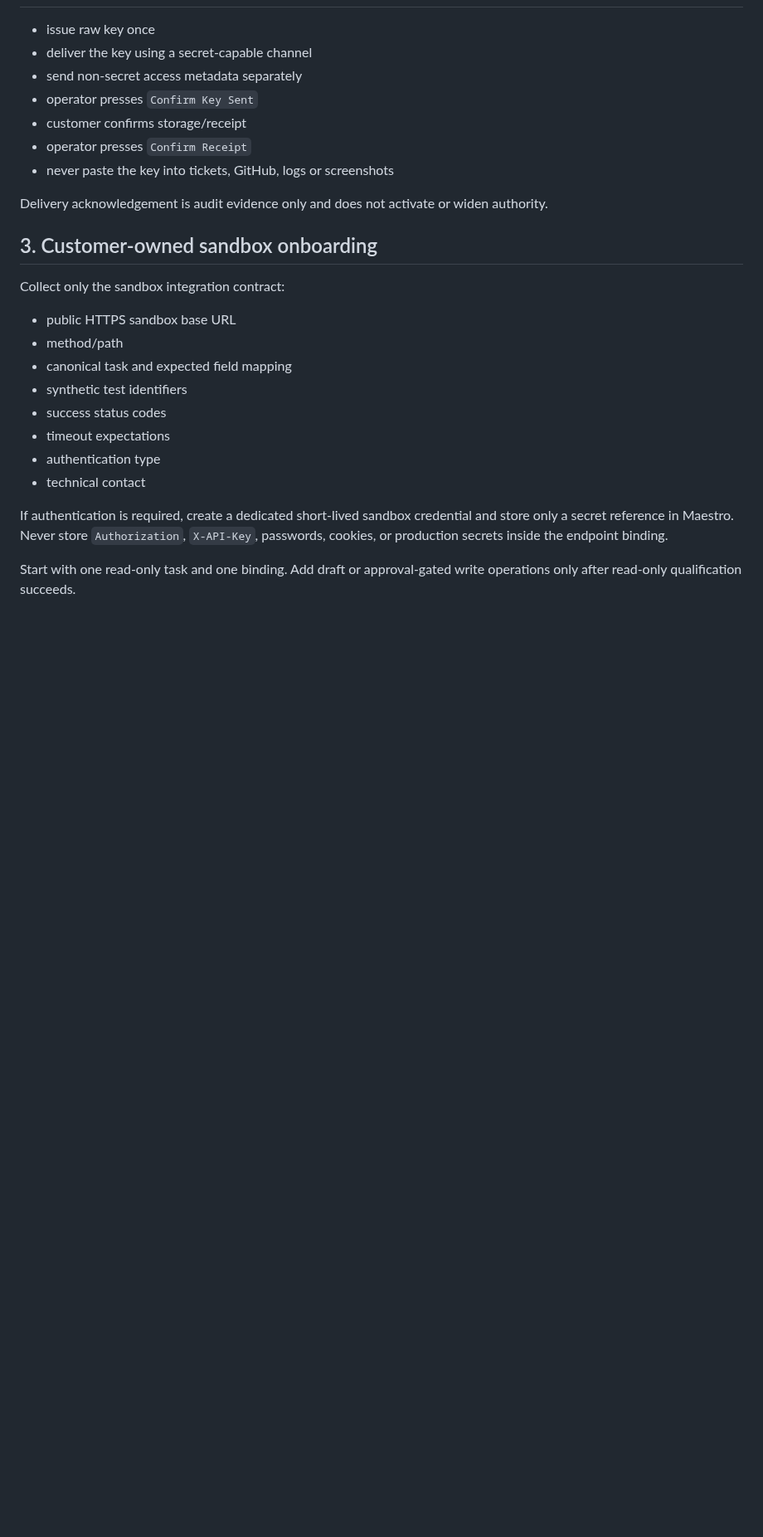
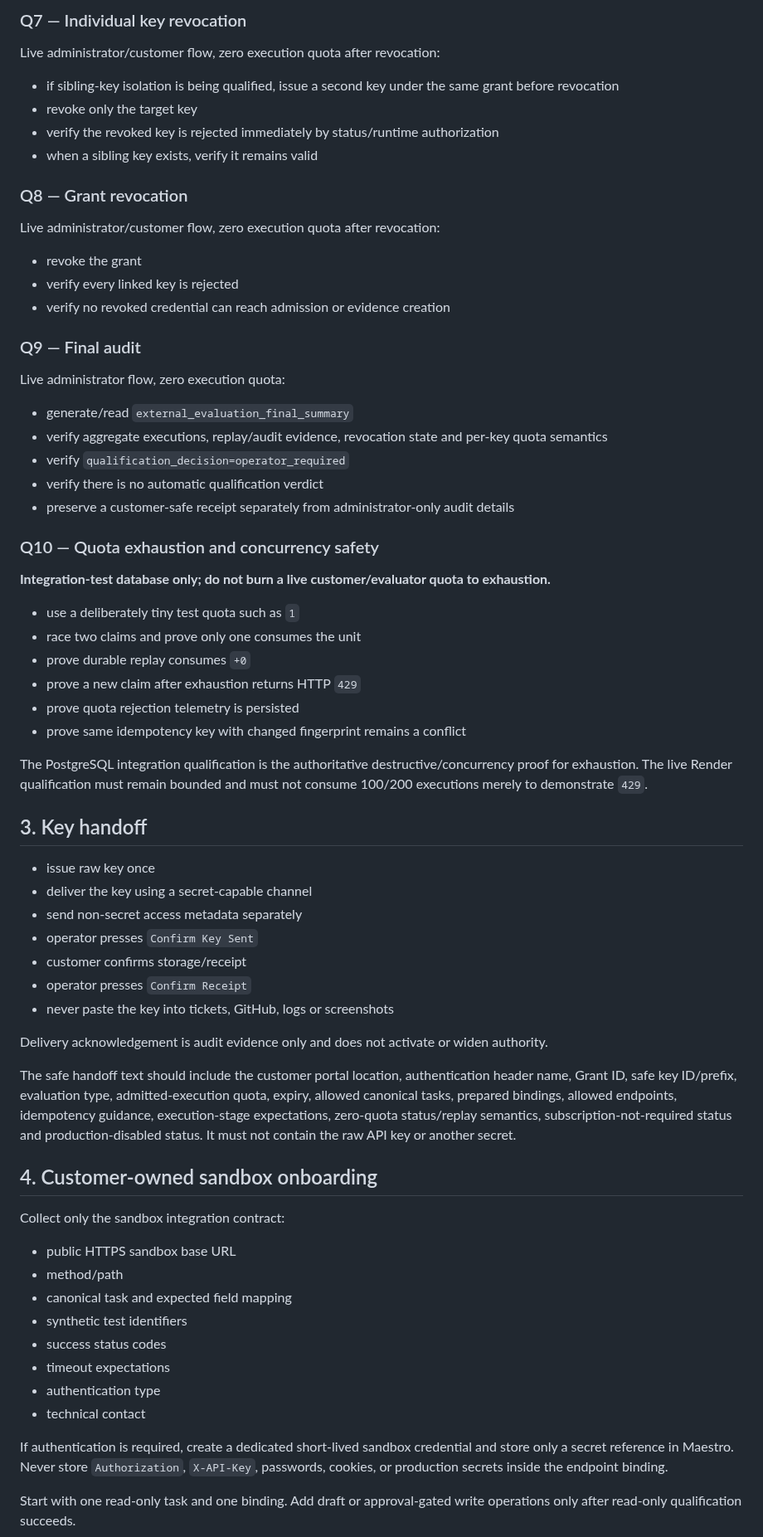
Before and after one commit to don-zak/processual-maestro-kernel, a Markdown page: docs/EXTERNAL_EVALUATION_OPERATIONAL_RUNBOOK.md, the part around one of its changes. Shown at 83% size. Drawn GitHub-style; blank space fills up the shorter version.

Commit message:
docs(evaluation): separate live and destructive qualification gates

```diff
--- a/docs/EXTERNAL_EVALUATION_OPERATIONAL_RUNBOOK.md
+++ b/docs/EXTERNAL_EVALUATION_OPERATIONAL_RUNBOOK.md
@@ -30,3 +96,44 @@ Do not claim operational completion from Blueprint validation or unit tests alon
+### Q7 — Individual key revocation
+
+Live administrator/customer flow, zero execution quota after revocation:
+
+- if sibling-key isolation is being qualified, issue a second key under the same grant before revocation
+- revoke only the target key
+- verify the revoked key is rejected immediately by status/runtime authorization
+- when a sibling key exists, verify it remains valid
+
+### Q8 — Grant revocation
+
+Live administrator/customer flow, zero execution quota after revocation:
+
+- revoke the grant
+- verify every linked key is rejected
+- verify no revoked credential can reach admission or evidence creation
+
+### Q9 — Final audit
+
+Live administrator flow, zero execution quota:
+
+- generate/read `external_evaluation_final_summary`
+- verify aggregate executions, replay/audit evidence, revocation state and per-key quota semantics
+- verify `qualification_decision=operator_required`
+- verify there is no automatic qualification verdict
+- preserve a customer-safe receipt separately from administrator-only audit details
+
+### Q10 — Quota exhaustion and concurrency safety
+
+**Integration-test database only; do not burn a live customer/evaluator quota to exhaustion.**
+
+- use a deliberately tiny test quota such as `1`
+- race two claims and prove only one consumes the unit
+- prove durable replay consumes `+0`
+- prove a new claim after exhaustion returns HTTP `429`
+- prove quota rejection telemetry is persisted
+- prove same idempotency key with changed fingerprint remains a conflict
+
+The PostgreSQL integration qualification is the authoritative destructive/concurrency proof for exhaustion. The live Render qualification must remain bounded and must not consume 100/200 executions merely to demonstrate `429`.
+
+## 3. Key handoff
 
 - issue raw key once
 - deliver the key using a secret-capable channel
@@ -38,7 +145,9 @@ Do not claim operational completion from Blueprint validation or unit tests alon
 
 Delivery acknowledgement is audit evidence only and does not activate or widen authority.
 
-## 3. Customer-owned sandbox onboarding
+The safe handoff text should include the customer portal location, authentication header name, Grant ID, safe key ID/prefix, evaluation type, admitted-execution quota, expiry, allowed canonical tasks, prepared bindings, allowed endpoints, idempotency guidance, execution-stage expectations, zero-quota status/replay semantics, subscription-not-required status and production-disabled status. It must not contain the raw API key or another secret.
+
+## 4. Customer-owned sandbox onboarding
 
 Collect only the sandbox integration contract:
 
```
Also changed, not shown: other parts of docs/EXTERNAL_EVALUATION_OPERATIONAL_RUNBOOK.md (+86 -8 lines).
